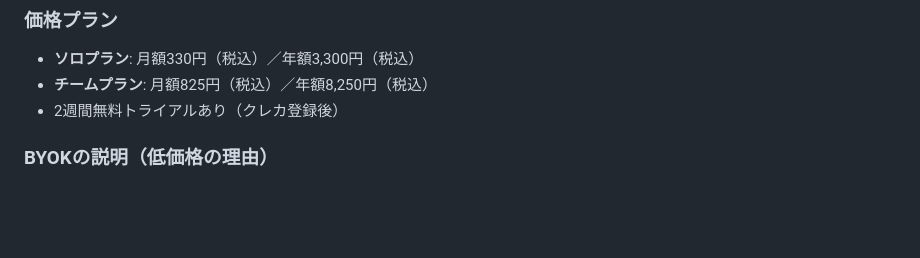
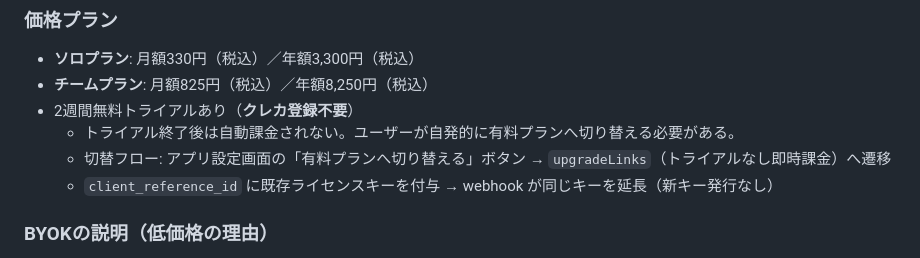
Before and after one commit to kenmochi-blip/keihi-log, a Markdown page: CLAUDE.md, the part around the change. GitHub-like rendering; blank space fills up the shorter version.

Commit message:
docs: トライアルをクレカ不要に変更、upgradeLinksフローの説明を追記
https://claude.ai/code/session_01TtGd5JqKK4DvpvDK9aox4a

```diff
--- a/CLAUDE.md
+++ b/CLAUDE.md
@@ -5,7 +5,10 @@
 ### 価格プラン
 - **ソロプラン**: 月額330円（税込）／年額3,300円（税込）
 - **チームプラン**: 月額825円（税込）／年額8,250円（税込）
-- 2週間無料トライアルあり（クレカ登録後）
+- 2週間無料トライアルあり（**クレカ登録不要**）
+  - トライアル終了後は自動課金されない。ユーザーが自発的に有料プランへ切り替える必要がある。
+  - 切替フロー: アプリ設定画面の「有料プランへ切り替える」ボタン → `upgradeLinks`（トライアルなし即時課金）へ遷移
+  - `client_reference_id` に既存ライセンスキーを付与 → webhook が同じキーを延長（新キー発行なし）
 
 ### BYOKの説明（低価格の理由）
 - AI領収書解析はBYOK（Bring Your Own Key）方式
```
